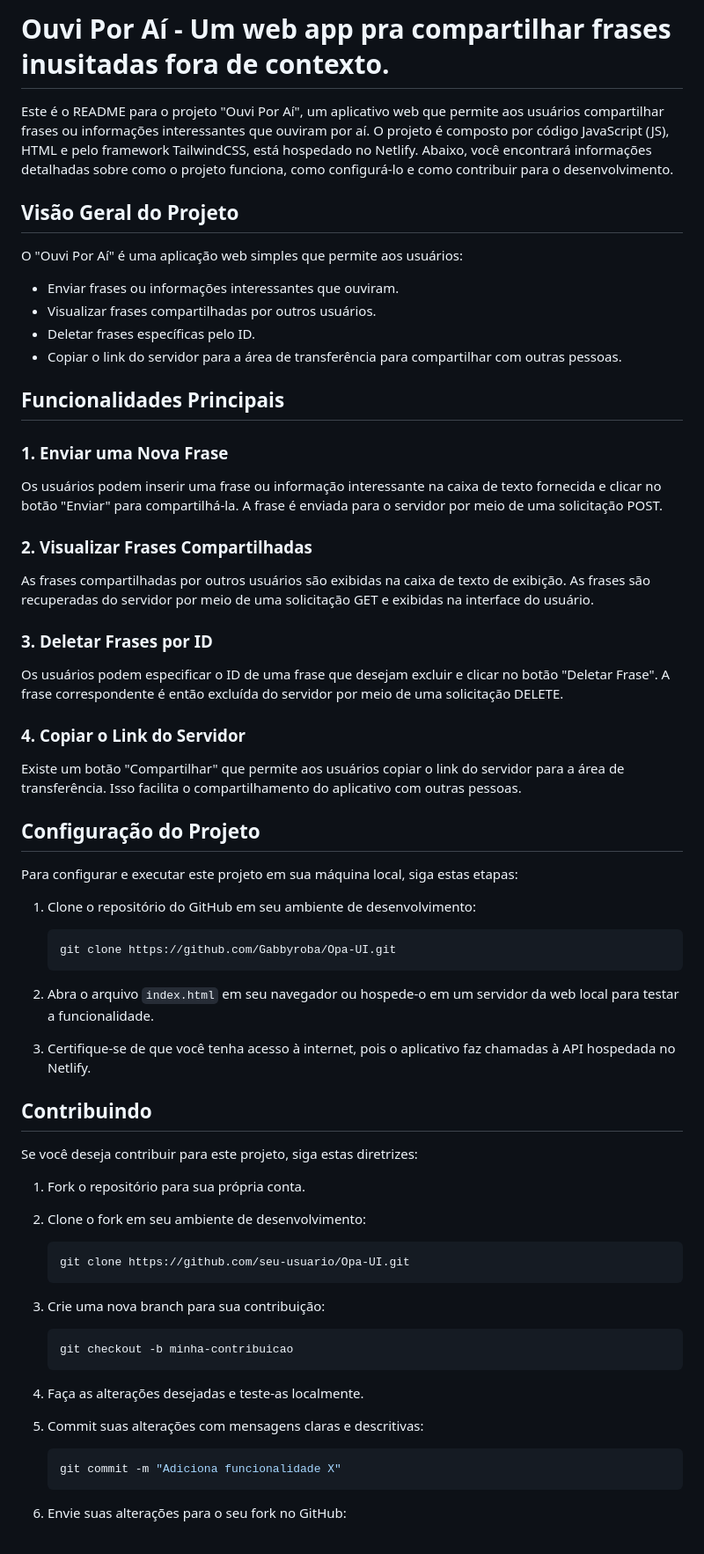
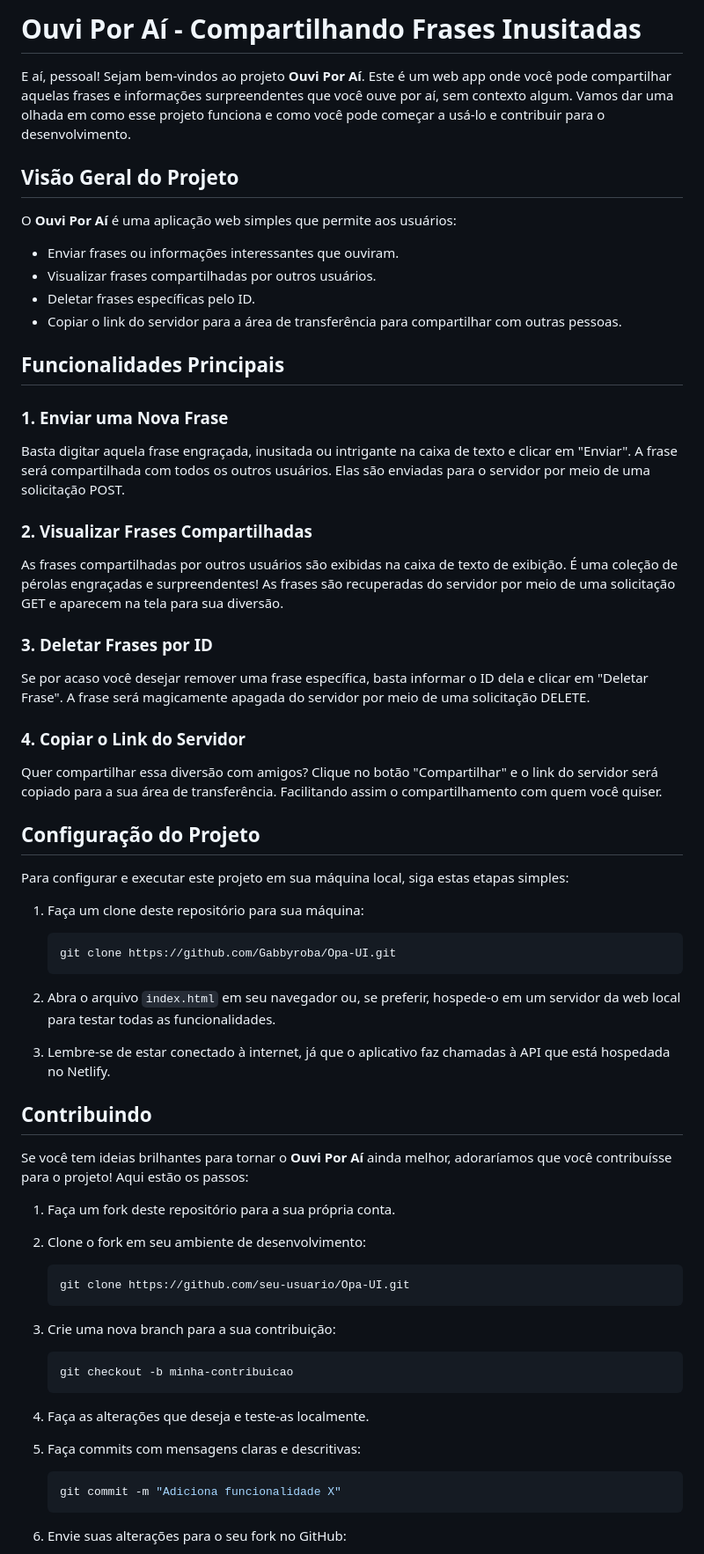
Before and after one commit to Gabbyroba/Opa-UI, a Markdown page: README.md, the part around the change printed below. Shown: that part at 88% size. Rendered like a GitHub page.

````diff
--- a/README.md
+++ b/README.md
@@ -1,10 +1,10 @@
-# Ouvi Por Aí - Um web app pra compartilhar frases inusitadas fora de contexto.
+# Ouvi Por Aí - Compartilhando Frases Inusitadas
 
-Este é o README para o projeto "Ouvi Por Aí", um aplicativo web que permite aos usuários compartilhar frases ou informações interessantes que ouviram por aí. O projeto é composto por código JavaScript (JS), HTML e pelo framework TailwindCSS,  está hospedado no Netlify. Abaixo, você encontrará informações detalhadas sobre como o projeto funciona, como configurá-lo e como contribuir para o desenvolvimento.
+E aí, pessoal! Sejam bem-vindos ao projeto **Ouvi Por Aí**. Este é um web app onde você pode compartilhar aquelas frases e informações surpreendentes que você ouve por aí, sem contexto algum. Vamos dar uma olhada em como esse projeto funciona e como você pode começar a usá-lo e contribuir para o desenvolvimento.
 
 ## Visão Geral do Projeto
 
-O "Ouvi Por Aí" é uma aplicação web simples que permite aos usuários:
+O **Ouvi Por Aí** é uma aplicação web simples que permite aos usuários:
 
 - Enviar frases ou informações interessantes que ouviram.
 - Visualizar frases compartilhadas por outros usuários.
@@ -15,39 +15,39 @@ O "Ouvi Por Aí" é uma aplicação web simples que permite aos usuários:
 
 ### 1. Enviar uma Nova Frase
 
-Os usuários podem inserir uma frase ou informação interessante na caixa de texto fornecida e clicar no botão "Enviar" para compartilhá-la. A frase é enviada para o servidor por meio de uma solicitação POST.
+Basta digitar aquela frase engraçada, inusitada ou intrigante na caixa de texto e clicar em "Enviar". A frase será compartilhada com todos os outros usuários. Elas são enviadas para o servidor por meio de uma solicitação POST.
 
 ### 2. Visualizar Frases Compartilhadas
 
-As frases compartilhadas por outros usuários são exibidas na caixa de texto de exibição. As frases são recuperadas do servidor por meio de uma solicitação GET e exibidas na interface do usuário.
+As frases compartilhadas por outros usuários são exibidas na caixa de texto de exibição. É uma coleção de pérolas engraçadas e surpreendentes! As frases são recuperadas do servidor por meio de uma solicitação GET e aparecem na tela para sua diversão.
 
 ### 3. Deletar Frases por ID
 
-Os usuários podem especificar o ID de uma frase que desejam excluir e clicar no botão "Deletar Frase". A frase correspondente é então excluída do servidor por meio de uma solicitação DELETE.
+Se por acaso você desejar remover uma frase específica, basta informar o ID dela e clicar em "Deletar Frase". A frase será magicamente apagada do servidor por meio de uma solicitação DELETE.
 
 ### 4. Copiar o Link do Servidor
 
-Existe um botão "Compartilhar" que permite aos usuários copiar o link do servidor para a área de transferência. Isso facilita o compartilhamento do aplicativo com outras pessoas.
+Quer compartilhar essa diversão com amigos? Clique no botão "Compartilhar" e o link do servidor será copiado para a sua área de transferência. Facilitando assim o compartilhamento com quem você quiser.
 
 ## Configuração do Projeto
 
-Para configurar e executar este projeto em sua máquina local, siga estas etapas:
+Para configurar e executar este projeto em sua máquina local, siga estas etapas simples:
 
-1. Clone o repositório do GitHub em seu ambiente de desenvolvimento:
+1. Faça um clone deste repositório para sua máquina:
 
    ```bash
    git clone https://github.com/Gabbyroba/Opa-UI.git
    ```
 
-2. Abra o arquivo `index.html` em seu navegador ou hospede-o em um servidor da web local para testar a funcionalidade.
+2. Abra o arquivo `index.html` em seu navegador ou, se preferir, hospede-o em um servidor da web local para testar todas as funcionalidades.
 
-3. Certifique-se de que você tenha acesso à internet, pois o aplicativo faz chamadas à API hospedada no Netlify.
+3. Lembre-se de estar conectado à internet, já que o aplicativo faz chamadas à API que está hospedada no Netlify.
 
 ## Contribuindo
 
-Se você deseja contribuir para este projeto, siga estas diretrizes:
+Se você tem ideias brilhantes para tornar o **Ouvi Por Aí** ainda melhor, adoraríamos que você contribuísse para o projeto! Aqui estão os passos:
 
-1. Fork o repositório para sua própria conta.
+1. Faça um fork deste repositório para a sua própria conta.
 
 2. Clone o fork em seu ambiente de desenvolvimento:
 
@@ -55,15 +55,15 @@ Se você deseja contribuir para este projeto, siga estas diretrizes:
    git clone https://github.com/seu-usuario/Opa-UI.git
    ```
 
-3. Crie uma nova branch para sua contribuição:
+3. Crie uma nova branch para a sua contribuição:
 
    ```bash
    git checkout -b minha-contribuicao
    ```
 
-4. Faça as alterações desejadas e teste-as localmente.
+4. Faça as alterações que deseja e teste-as localmente.
 
-5. Commit suas alterações com mensagens claras e descritivas:
+5. Faça commits com mensagens claras e descritivas:
 
    ```bash
    git commit -m "Adiciona funcionalidade X"
````
Also changed, not shown: other parts of README.md (+17 -5 lines).
